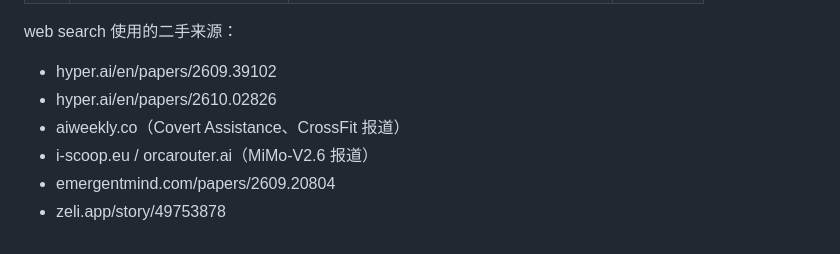
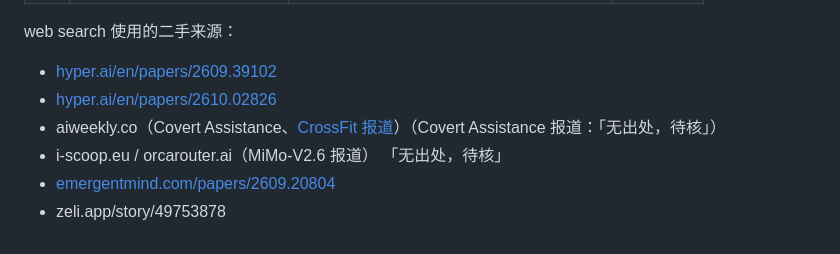
Before and after one commit to demoleiwang/agent-frontier, a Markdown page: reviews/2026-10-14_papers/eval-safety.md, the part around one of its changes. GitHub-like rendering.

Commit message:
Appendix notes: inline source URLs for all claims (26 marked 待核)
Co-Authored-By: Claude Opus 5.5 <noreply@anthropic.com>
Claude-Session: https://claude.ai/code/session_01MKrKrtaMEwvAXUvhrDzRR6

```diff
--- a/reviews/2026-10-14_papers/eval-safety.md
+++ b/reviews/2026-10-14_papers/eval-safety.md
@@ -516,8 +516,8 @@ arXiv 2609.24967 · 2026-09-23 · Stanford SALT Lab（Diyi Yang） · HF 6↑ ·
 
 web search 使用的二手来源：
-- hyper.ai/en/papers/2609.39102
-- hyper.ai/en/papers/2610.02826
-- aiweekly.co（Covert Assistance、CrossFit 报道）
-- i-scoop.eu / orcarouter.ai（MiMo-V2.6 报道）
-- emergentmind.com/papers/2609.20804
+- [hyper.ai/en/papers/2609.39102](https://hyper.ai/en/papers/2609.39102)
+- [hyper.ai/en/papers/2610.02826](https://hyper.ai/en/papers/2610.02826)
+- aiweekly.co（Covert Assistance、[CrossFit 报道](https://aiweekly.co/alerts/papers-crossfit-cuts-search-agent-co-cheating-to-37)）（Covert Assistance 报道：「无出处，待核」）
+- i-scoop.eu / orcarouter.ai（MiMo-V2.6 报道） 「无出处，待核」
+- [emergentmind.com/papers/2609.20804](https://emergentmind.com/papers/2609.20804)
 - zeli.app/story/49753878
```
Also changed, not shown: other parts of reviews/2026-10-14_papers/eval-safety.md (+25 -25 lines).
